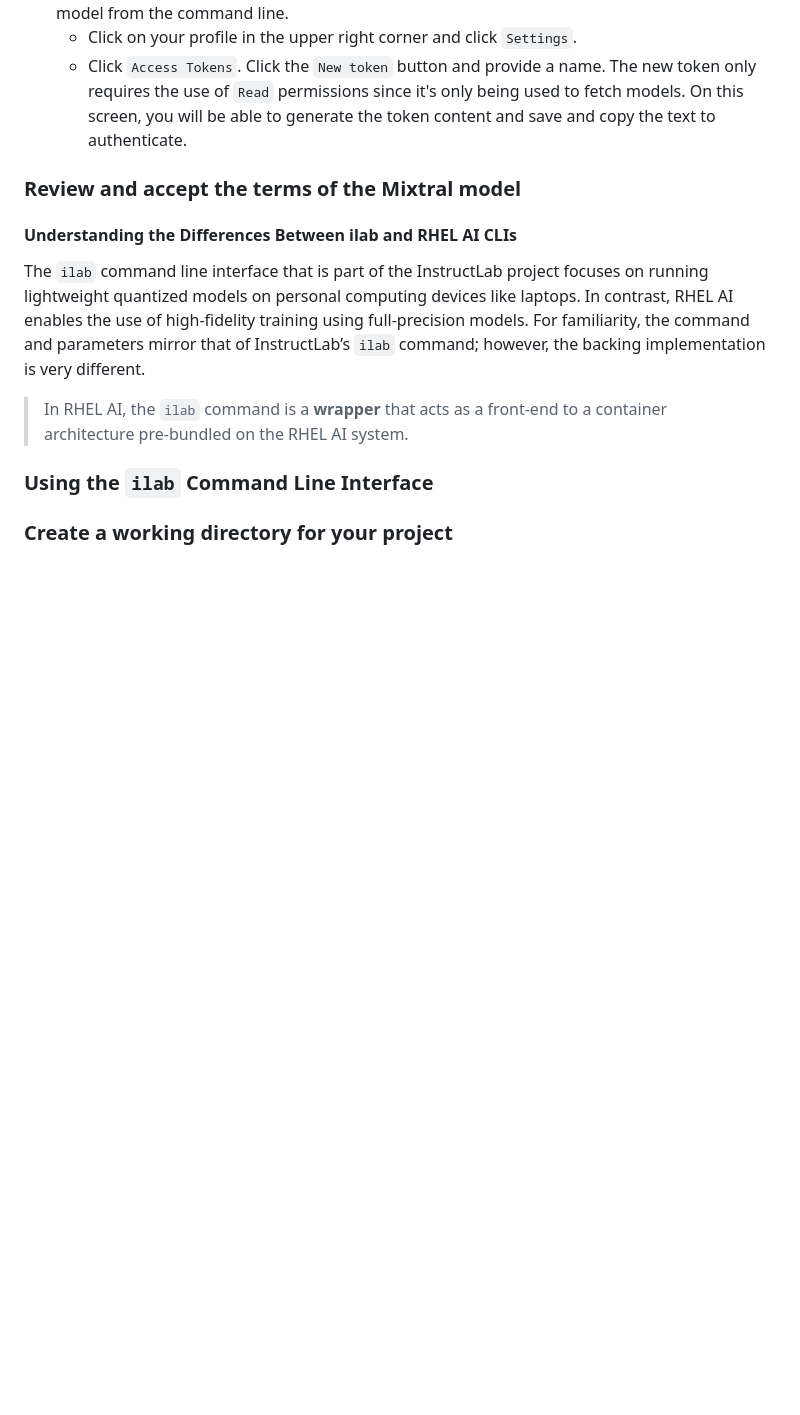
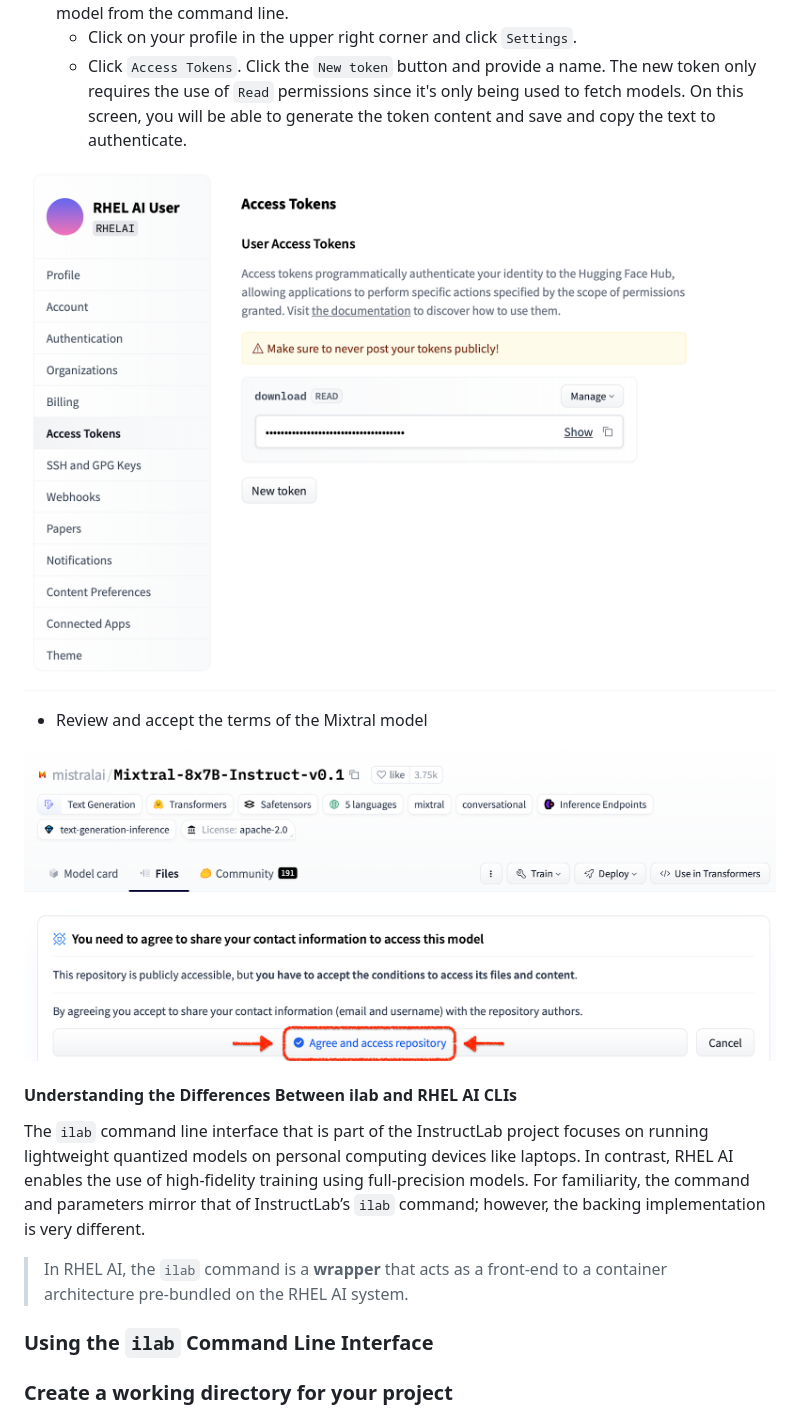
Before and after one commit to RedHatOfficial/rhelai-dev-preview, a Markdown page: README.md, the part around one of its changes. Drawn GitHub-style; pictures changed too: images/hf-access-tokens.png (added), images/mixtral-agree.png (added); blank space fills up the shorter version.

Commit message:
README.md: Import images
Import all images that didn't make it over in the markdown conversion.

Signed-off-by: Russell Bryant <rbryant@redhat.com>

```diff
--- a/README.md
+++ b/README.md
@@ -267,7 +271,11 @@ training dataset.
     used to fetch models. On this screen, you will be able to generate the token
     content and save and copy the text to authenticate.
 
-### Review and accept the terms of the Mixtral model
+![HuggingFace Access Tokens](images/hf-access-tokens.png)
+
+- Review and accept the terms of the Mixtral model
+
+![Agree to terms for Mixtral](images/mixtral-agree.png)
 
 #### Understanding the Differences Between ilab and RHEL AI CLIs
 
```
Also changed, not shown: other parts of README.md (+5 -1 lines), images/bootc-example.png (added), images/rhel-ai-developer-preview.png (added).
